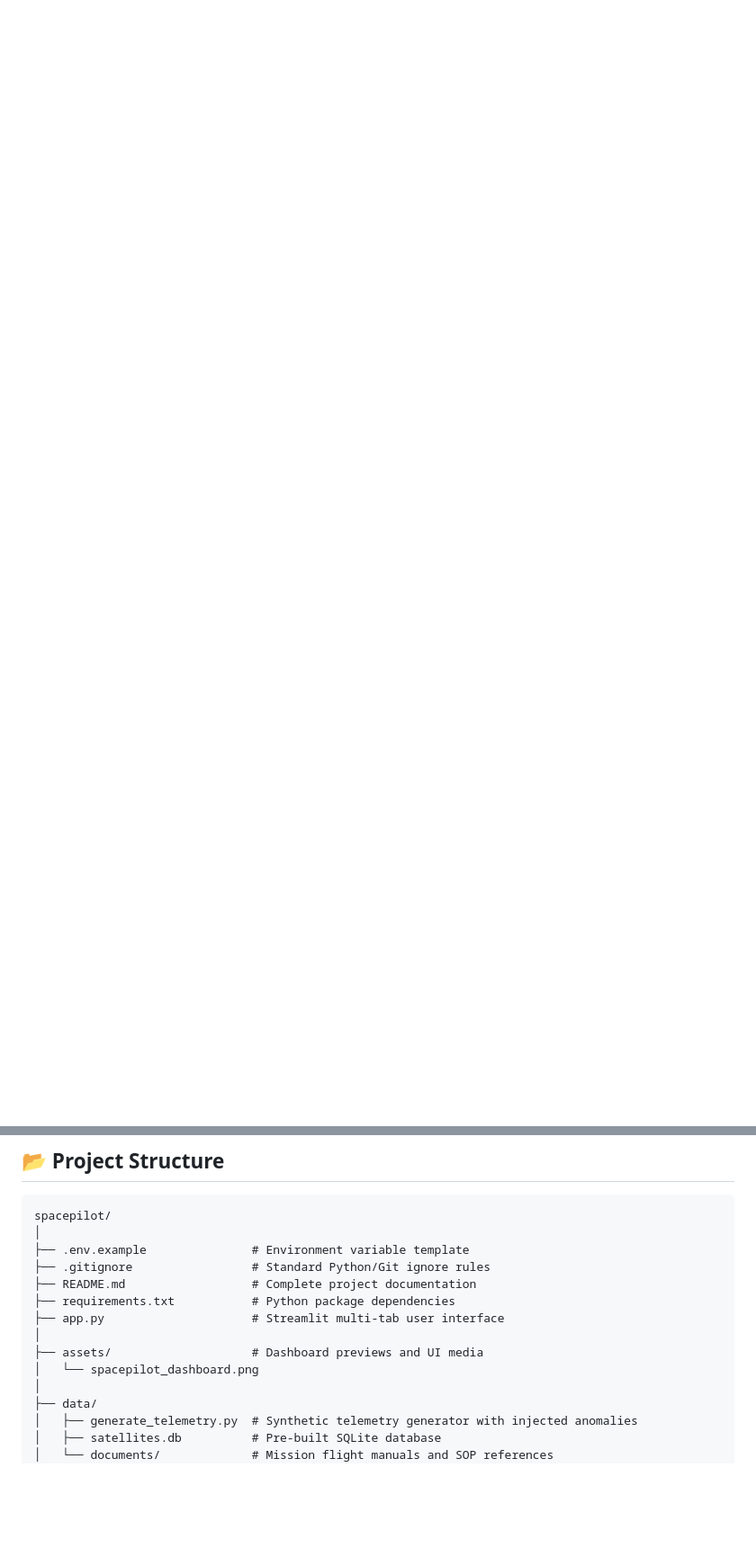
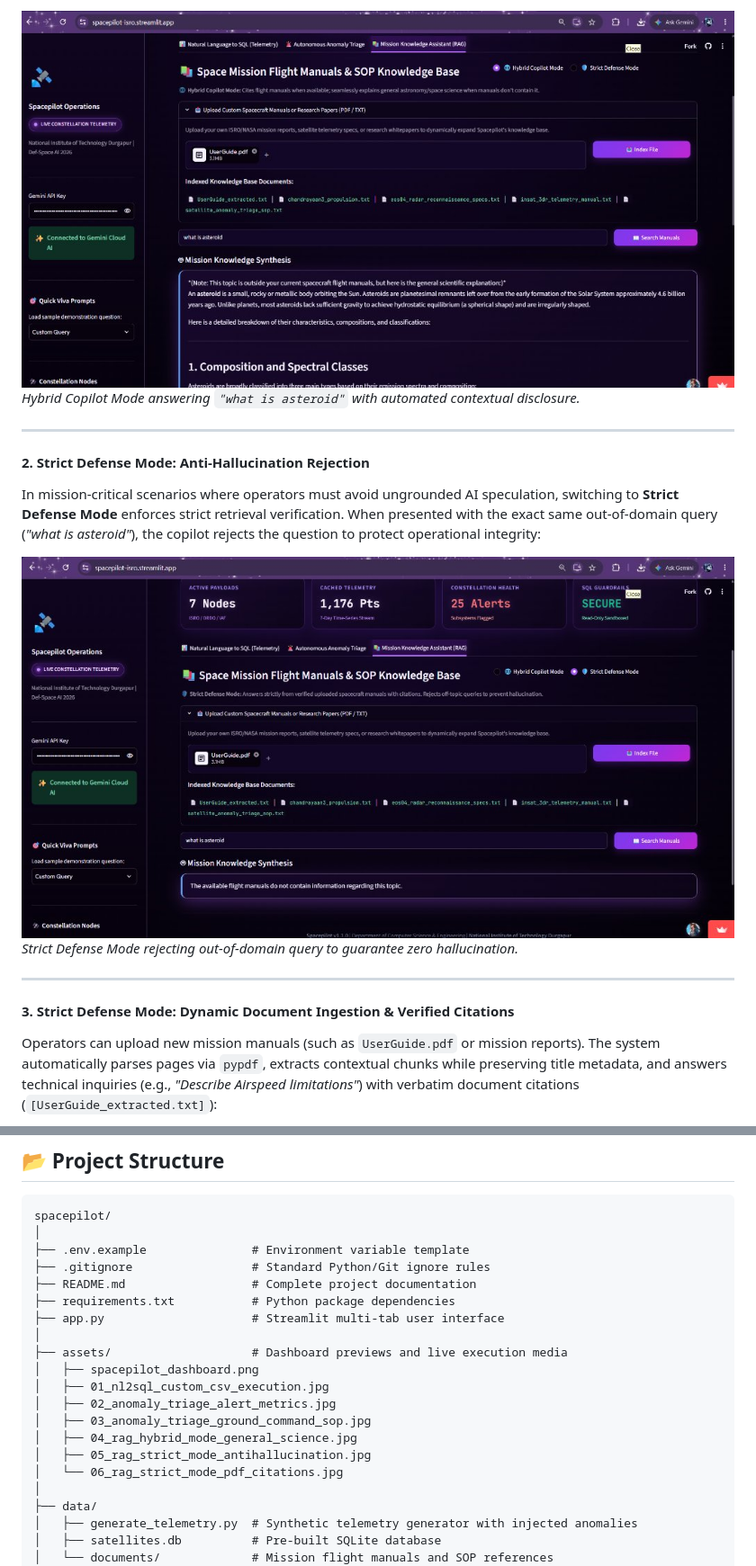
Before and after one commit to sahelidgp/spacepilot, a Markdown page: README.md, 2 parts joined by grey strips. Shown at 90% size. Rendered like a GitHub page; pictures changed too: assets/04_rag_hybrid_mode_general_science.jpg (added), assets/05_rag_strict_mode_antihallucination.jpg (added); blank space fills up the shorter version.

```diff
--- a/README.md
+++ b/README.md
@@ -81,0 +127,16 @@ During space and defense operations, flight directors and ground station control
+![Hybrid Copilot Mode General Science Fallback](assets/04_rag_hybrid_mode_general_science.jpg)
+*Hybrid Copilot Mode answering `"what is asteroid"` with automated contextual disclosure.*
+
+---
+
+#### 2. Strict Defense Mode: Anti-Hallucination Rejection
+In mission-critical scenarios where operators must avoid ungrounded AI speculation, switching to **Strict Defense Mode** enforces strict retrieval verification. When presented with the exact same out-of-domain query (*"what is asteroid"*), the copilot rejects the question to protect operational integrity:
+
+![Strict Defense Mode Anti-Hallucination Rejection](assets/05_rag_strict_mode_antihallucination.jpg)
+*Strict Defense Mode rejecting out-of-domain query to guarantee zero hallucination.*
+
+---
+
+#### 3. Strict Defense Mode: Dynamic Document Ingestion & Verified Citations
+Operators can upload new mission manuals (such as `UserGuide.pdf` or mission reports). The system automatically parses pages via `pypdf`, extracts contextual chunks while preserving title metadata, and answers technical inquiries (e.g., *"Describe Airspeed limitations"*) with verbatim document citations (`[UserGuide_extracted.txt]`):
+
@@ -159,8 +222,14 @@ spacepilot/
 ├── requirements.txt           # Python package dependencies
 ├── app.py                     # Streamlit multi-tab user interface
 │
-├── assets/                    # Dashboard previews and UI media
-│   └── spacepilot_dashboard.png
+├── assets/                    # Dashboard previews and live execution media
+│   ├── spacepilot_dashboard.png
+│   ├── 01_nl2sql_custom_csv_execution.jpg
+│   ├── 02_anomaly_triage_alert_metrics.jpg
+│   ├── 03_anomaly_triage_ground_command_sop.jpg
+│   ├── 04_rag_hybrid_mode_general_science.jpg
+│   ├── 05_rag_strict_mode_antihallucination.jpg
+│   └── 06_rag_strict_mode_pdf_citations.jpg
 │
 ├── data/
 │   ├── generate_telemetry.py  # Synthetic telemetry generator with injected anomalies
```
Also changed, not shown: other parts of README.md (+62 -15 lines), assets/01_nl2sql_custom_csv_execution.jpg (added), assets/02_anomaly_triage_alert_metrics.jpg (added), assets/03_anomaly_triage_ground_command_sop.jpg (added), assets/06_rag_strict_mode_pdf_citations.jpg (added).
